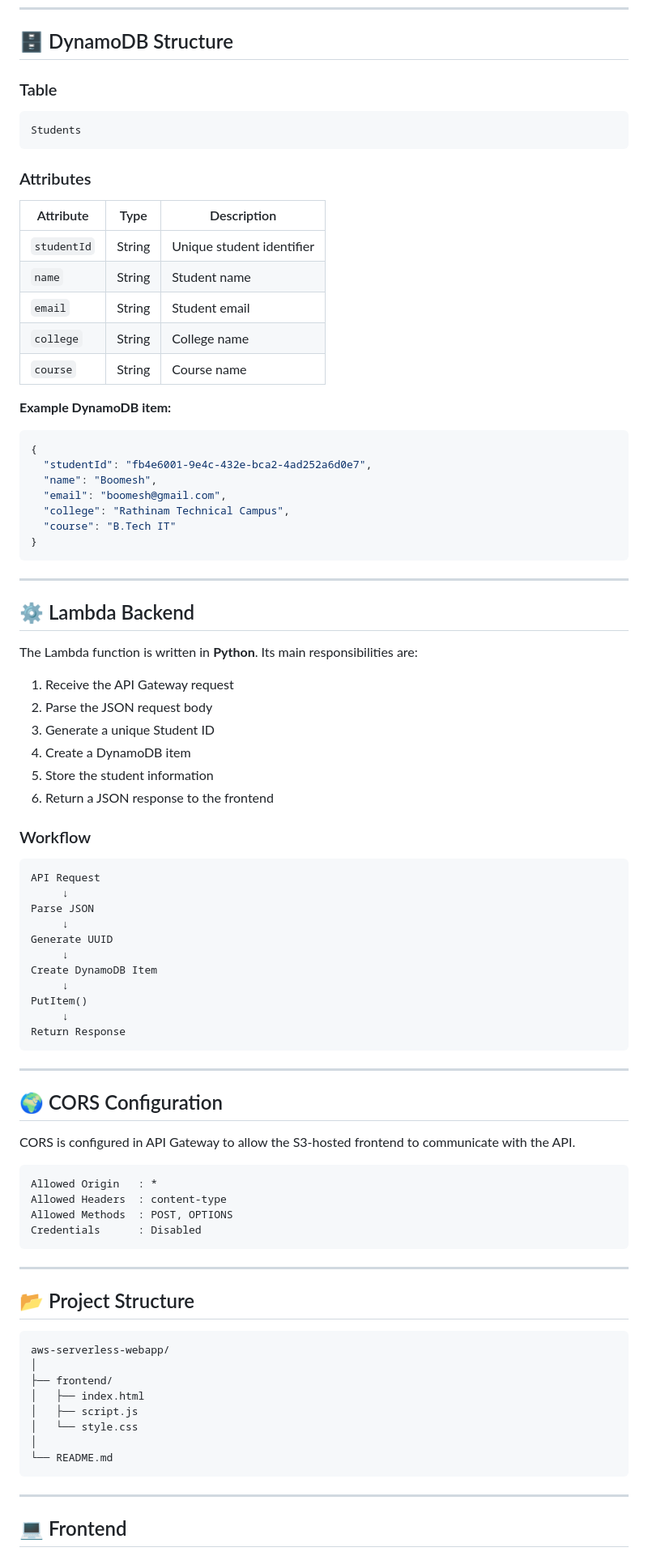
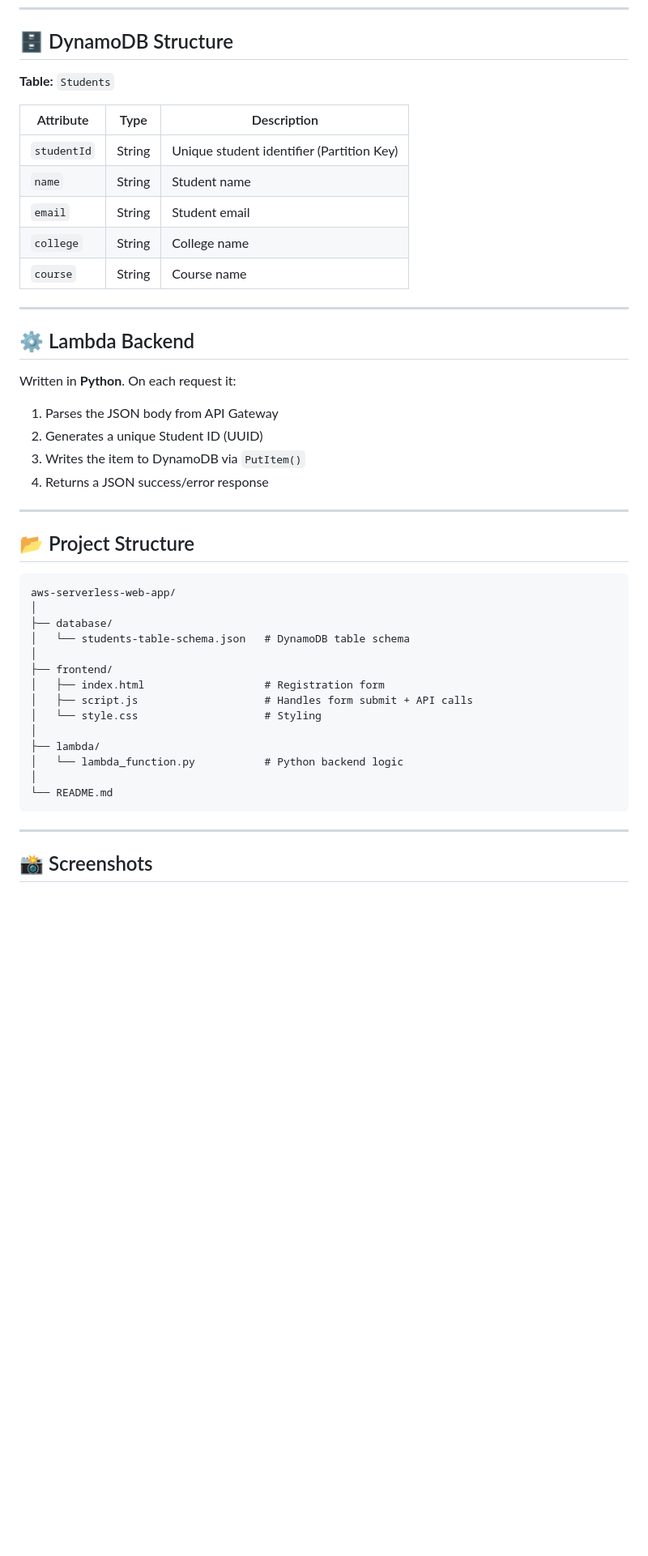
Before and after one commit to boomeshh/aws-serverless-web-app, a Markdown page: README.md, the part around one of its changes. Shown at 81% size. Rendered like a GitHub page; blank space fills up the shorter version.

Commit message:
feat: update README for clarity and structure improvements

````diff
--- a/README.md
+++ b/README.md
@@ -188,92 +119,49 @@ https://81ismc1hs9.execute-api.ap-south-1.amazonaws.com/students
 
 ## 🗄️ DynamoDB Structure
 
-### Table
+**Table:** `Students`
 
-```text
-Students
-```
-
-### Attributes
-
-| Attribute   | Type   | Description               |
-|-------------|--------|----------------------------|
-| `studentId` | String | Unique student identifier |
-| `name`      | String | Student name               |
-| `email`     | String | Student email               |
-| `college`   | String | College name                |
-| `course`    | String | Course name                 |
-
-**Example DynamoDB item:**
-
-```json
-{
-  "studentId": "fb4e6001-9e4c-432e-bca2-4ad252a6d0e7",
-  "name": "Boomesh",
-  "email": "boomesh@gmail.com",
-  "college": "Rathinam Technical Campus",
-  "course": "B.Tech IT"
-}
-```
+| Attribute   | Type   | Description                |
+|-------------|--------|-----------------------------|
+| `studentId` | String | Unique student identifier (Partition Key) |
+| `name`      | String | Student name                |
+| `email`     | String | Student email                |
+| `college`   | String | College name                 |
+| `course`    | String | Course name                  |
 
 ---
 
 ## ⚙️ Lambda Backend
 
-The Lambda function is written in **Python**. Its main responsibilities are:
+Written in **Python**. On each request it:
 
-1. Receive the API Gateway request
-2. Parse the JSON request body
-3. Generate a unique Student ID
-4. Create a DynamoDB item
-5. Store the student information
-6. Return a JSON response to the frontend
-
-### Workflow
-
-```text
-API Request
-     ↓
-Parse JSON
-     ↓
-Generate UUID
-     ↓
-Create DynamoDB Item
-     ↓
-PutItem()
-     ↓
-Return Response
-```
-
----
-
-## 🌍 CORS Configuration
-
-CORS is configured in API Gateway to allow the S3-hosted frontend to communicate with the API.
-
-```text
-Allowed Origin   : *
-Allowed Headers  : content-type
-Allowed Methods  : POST, OPTIONS
-Credentials      : Disabled
-```
+1. Parses the JSON body from API Gateway
+2. Generates a unique Student ID (UUID)
+3. Writes the item to DynamoDB via `PutItem()`
+4. Returns a JSON success/error response
 
 ---
 
 ## 📂 Project Structure
 
 ```text
-aws-serverless-webapp/
+aws-serverless-web-app/
+│
+├── database/
+│   └── students-table-schema.json   # DynamoDB table schema
 │
 ├── frontend/
-│   ├── index.html
-│   ├── script.js
-│   └── style.css
+│   ├── index.html                   # Registration form
+│   ├── script.js                    # Handles form submit + API calls
+│   └── style.css                    # Styling
+│
+├── lambda/
+│   └── lambda_function.py           # Python backend logic
 │
 └── README.md
 ```
 
 ---
 
-## 💻 Frontend
+## 📸 Screenshots
 
````
Also changed, not shown: other parts of README.md (+89 -239 lines).
